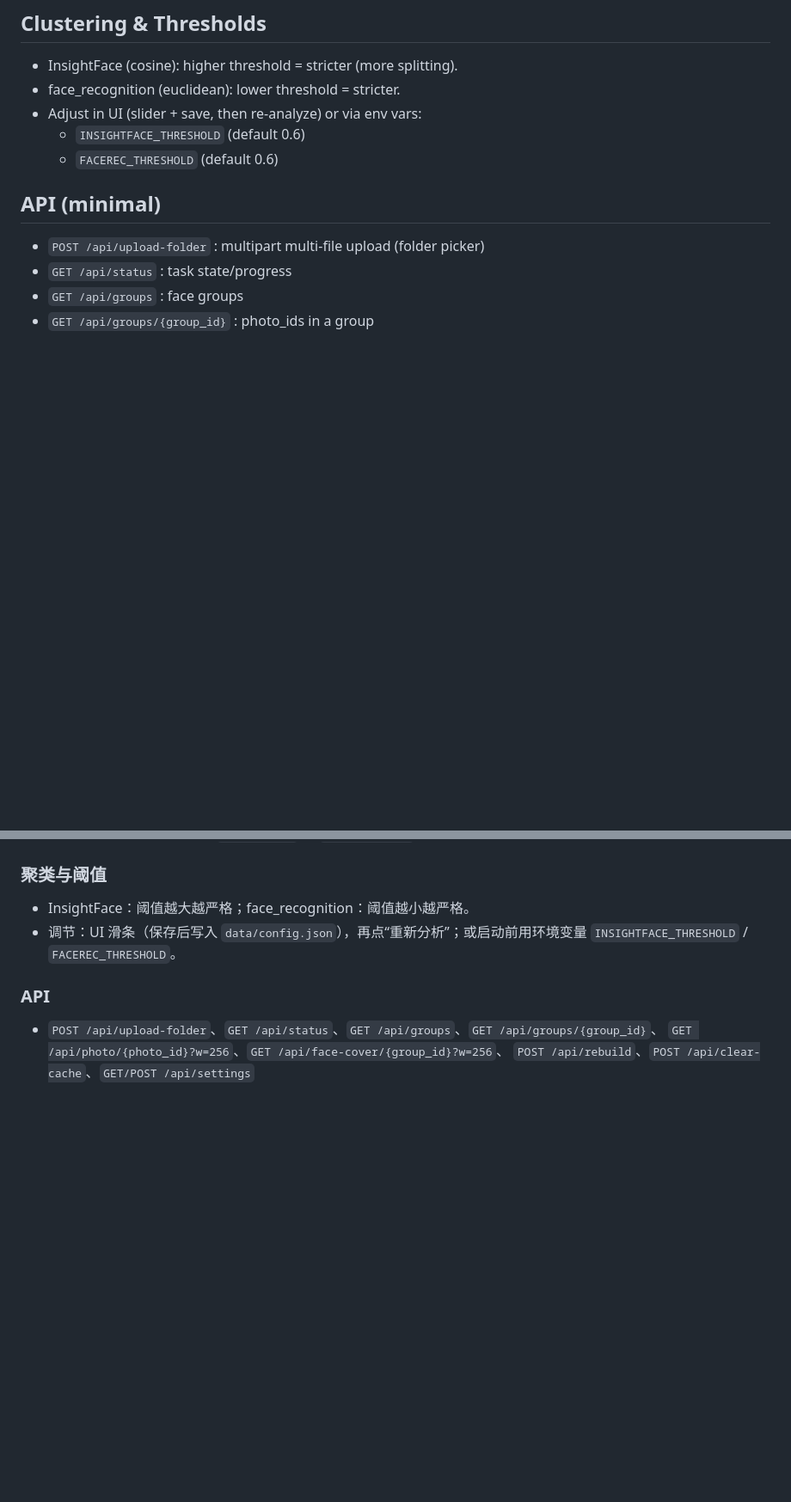
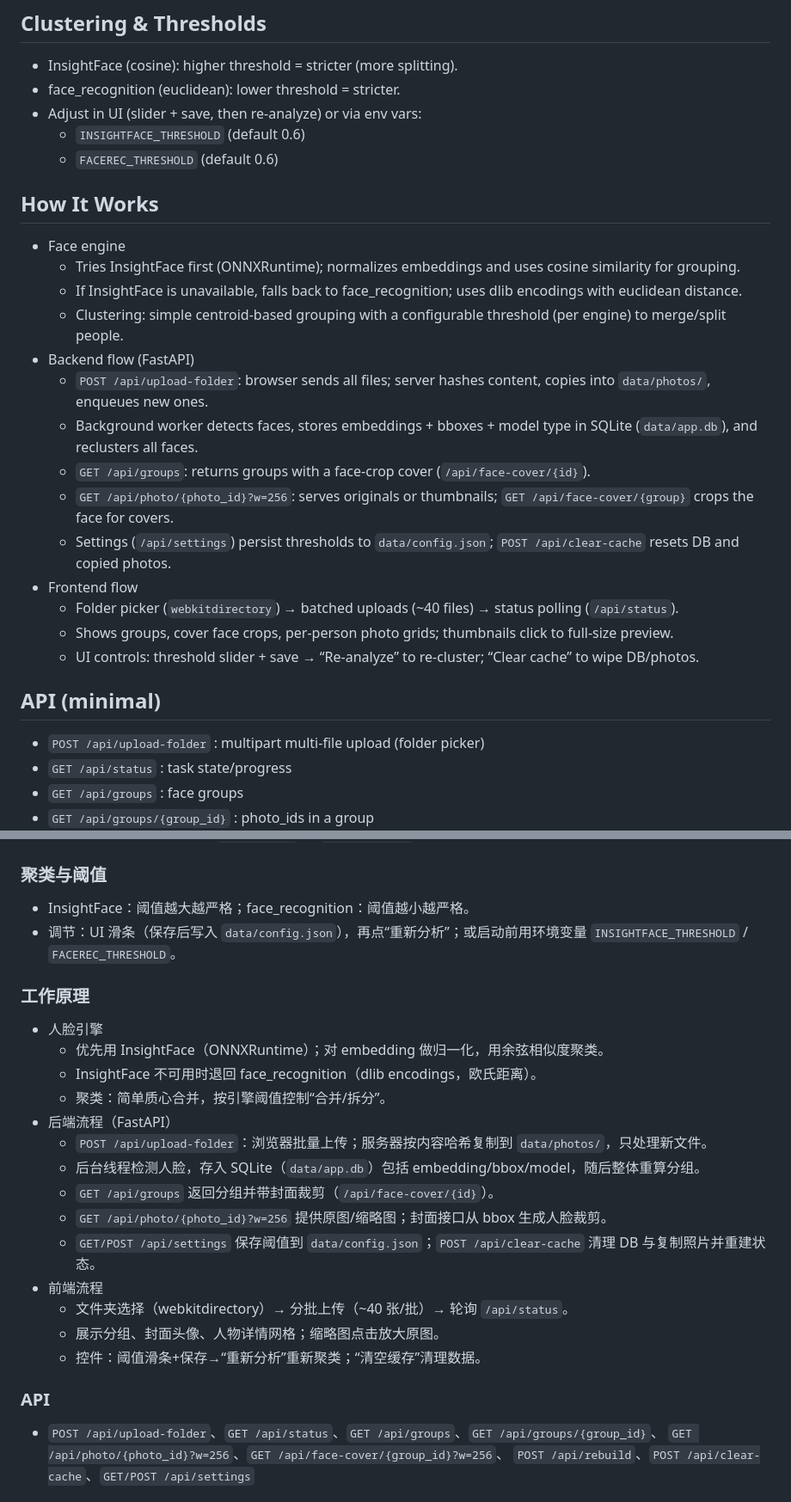
Before and after one commit to Undefinedefity/Face-Photo-Search, a Markdown page: README.md, 2 parts joined by grey strips. Shown at 86% size. GitHub-like rendering; blank space fills up the shorter version.

Commit message:
docs: add how-it-works (bilingual)

```diff
--- a/README.md
+++ b/README.md
@@ -64,6 +64,22 @@ Browser opens at <http://localhost:8000>.
 - Adjust in UI (slider + save, then re-analyze) or via env vars:
   - `INSIGHTFACE_THRESHOLD` (default 0.6)
   - `FACEREC_THRESHOLD` (default 0.6)
+
+## How It Works
+- Face engine
+  - Tries InsightFace first (ONNXRuntime); normalizes embeddings and uses cosine similarity for grouping.
+  - If InsightFace is unavailable, falls back to face_recognition; uses dlib encodings with euclidean distance.
+  - Clustering: simple centroid-based grouping with a configurable threshold (per engine) to merge/split people.
+- Backend flow (FastAPI)
+  - `POST /api/upload-folder`: browser sends all files; server hashes content, copies into `data/photos/`, enqueues new ones.
+  - Background worker detects faces, stores embeddings + bboxes + model type in SQLite (`data/app.db`), and reclusters all faces.
+  - `GET /api/groups`: returns groups with a face-crop cover (`/api/face-cover/{id}`).
+  - `GET /api/photo/{photo_id}?w=256`: serves originals or thumbnails; `GET /api/face-cover/{group}` crops the face for covers.
+  - Settings (`/api/settings`) persist thresholds to `data/config.json`; `POST /api/clear-cache` resets DB and copied photos.
+- Frontend flow
+  - Folder picker (`webkitdirectory`) → batched uploads (~40 files) → status polling (`/api/status`).
+  - Shows groups, cover face crops, per-person photo grids; thumbnails click to full-size preview.
+  - UI controls: threshold slider + save → “Re-analyze” to re-cluster; “Clear cache” to wipe DB/photos.
 
 ## API (minimal)
 - `POST /api/upload-folder` : multipart multi-file upload (folder picker)
@@ -135,6 +151,22 @@ chmod +x run.sh && ./run.sh   # macOS/Linux
 - InsightFace：阈值越大越严格；face_recognition：阈值越小越严格。
 - 调节：UI 滑条（保存后写入 `data/config.json`），再点“重新分析”；或启动前用环境变量 `INSIGHTFACE_THRESHOLD` / `FACEREC_THRESHOLD`。
 
+### 工作原理
+- 人脸引擎
+  - 优先用 InsightFace（ONNXRuntime）；对 embedding 做归一化，用余弦相似度聚类。
+  - InsightFace 不可用时退回 face_recognition（dlib encodings，欧氏距离）。
+  - 聚类：简单质心合并，按引擎阈值控制“合并/拆分”。
+- 后端流程（FastAPI）
+  - `POST /api/upload-folder`：浏览器批量上传；服务器按内容哈希复制到 `data/photos/`，只处理新文件。
+  - 后台线程检测人脸，存入 SQLite（`data/app.db`）包括 embedding/bbox/model，随后整体重算分组。
+  - `GET /api/groups` 返回分组并带封面裁剪（`/api/face-cover/{id}`）。
+  - `GET /api/photo/{photo_id}?w=256` 提供原图/缩略图；封面接口从 bbox 生成人脸裁剪。
+  - `GET/POST /api/settings` 保存阈值到 `data/config.json`；`POST /api/clear-cache` 清理 DB 与复制照片并重建状态。
+- 前端流程
+  - 文件夹选择（webkitdirectory）→ 分批上传（~40 张/批）→ 轮询 `/api/status`。
+  - 展示分组、封面头像、人物详情网格；缩略图点击放大原图。
+  - 控件：阈值滑条+保存→“重新分析”重新聚类；“清空缓存”清理数据。
+
 ### API
 - `POST /api/upload-folder`、`GET /api/status`、`GET /api/groups`、`GET /api/groups/{group_id}`、
   `GET /api/photo/{photo_id}?w=256`、`GET /api/face-cover/{group_id}?w=256`、
```
